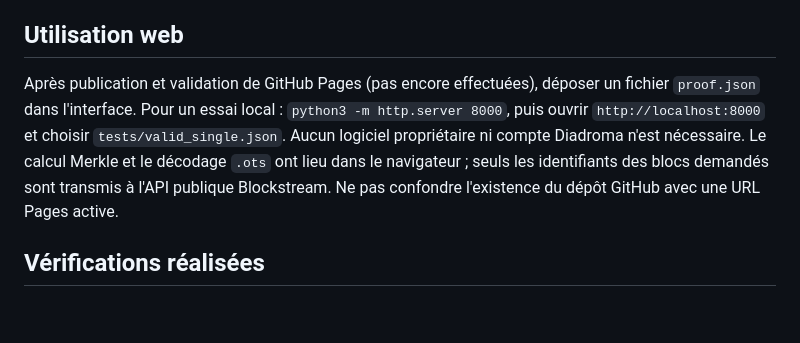
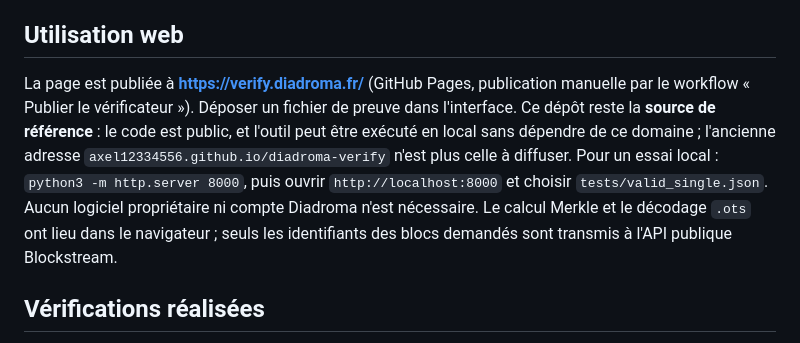
Before and after one commit to axel12334556/diadroma-verify, a Markdown page: README.md, the part around the change. Drawn GitHub-style; blank space fills up the shorter version.

Commit message:
README : adresse publique du vérificateur (verify.diadroma.fr) (#15)
Claude-Session: https://claude.ai/code/session_01ShkM9jTL6CCi5ch7U9f3W9

Co-authored-by: Claude <noreply@anthropic.com>

```diff
--- a/README.md
+++ b/README.md
@@ -4,7 +4,7 @@ Outil de vérification d'une preuve d'ancrage OpenTimestamps/Bitcoin. **Version
 
 ## Utilisation web
 
-Après publication et validation de GitHub Pages (pas encore effectuées), déposer un fichier `proof.json` dans l'interface. Pour un essai local : `python3 -m http.server 8000`, puis ouvrir `http://localhost:8000` et choisir `tests/valid_single.json`. Aucun logiciel propriétaire ni compte Diadroma n'est nécessaire. Le calcul Merkle et le décodage `.ots` ont lieu dans le navigateur ; seuls les identifiants des blocs demandés sont transmis à l'API publique Blockstream. Ne pas confondre l'existence du dépôt GitHub avec une URL Pages active.
+La page est publiée à **https://verify.diadroma.fr/** (GitHub Pages, publication manuelle par le workflow « Publier le vérificateur »). Déposer un fichier de preuve dans l'interface. Ce dépôt reste la **source de référence** : le code est public, et l'outil peut être exécuté en local sans dépendre de ce domaine ; l'ancienne adresse `axel12334556.github.io/diadroma-verify` n'est plus celle à diffuser. Pour un essai local : `python3 -m http.server 8000`, puis ouvrir `http://localhost:8000` et choisir `tests/valid_single.json`. Aucun logiciel propriétaire ni compte Diadroma n'est nécessaire. Le calcul Merkle et le décodage `.ots` ont lieu dans le navigateur ; seuls les identifiants des blocs demandés sont transmis à l'API publique Blockstream.
 
 ## Vérifications réalisées
 
```
